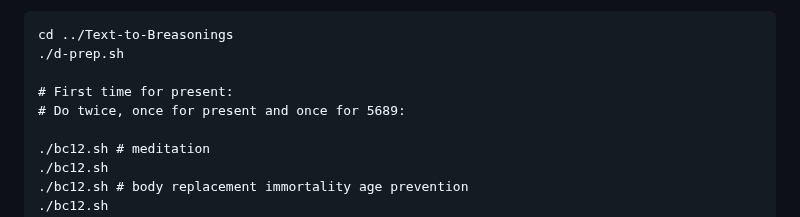
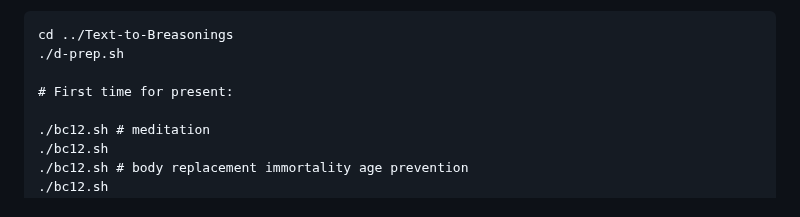
Before and after one commit to luciangreen/Time_Machine, a Markdown page: Immortality_Script.md, the part around the change. Drawn GitHub-style.

```diff
--- a/Immortality_Script.md
+++ b/Immortality_Script.md
@@ -9,7 +9,6 @@ cd ../Text-to-Breasonings
 ./d-prep.sh
 
 # First time for present:
-# Do twice, once for present and once for 5689:
 
 ./bc12.sh # meditation
 ./bc12.sh
```
